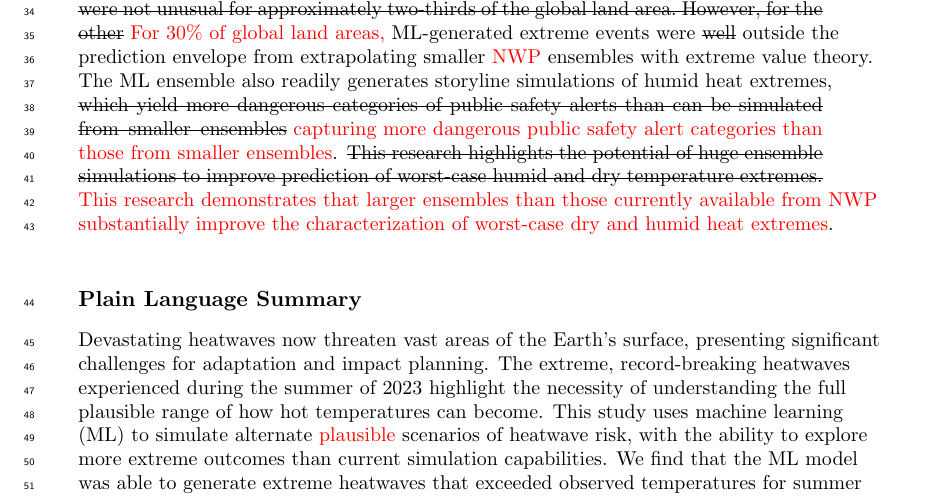
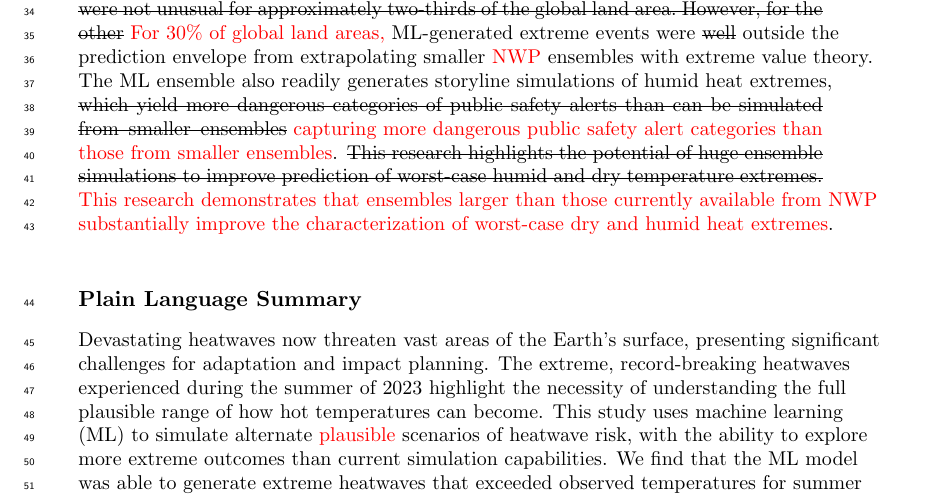
Before and after one commit to markdrisser/SUBMIT2_HENS_part3_GRL, a LaTeX document (article_main.tex): part of page 2 of 19, cut so that both start at the same text. Compiled offline with pdfLaTeX.

Commit message:
Updates from Overleaf

```diff
--- a/article_main.tex
+++ b/article_main.tex
@@ -236,7 +236,7 @@ The summer of 2023 was the second hottest on record, with numerous extreme heatw
 \newTxt{In this work, we investigate how much worse boreal summertime heat extremes might plausibly have become in 2023, given identical large-scale conditions.  Numerical weather prediction (NWP) ensembles simulate storylines of alternate versions of heatwaves, but due to computational expense, they have a limited sample size, which poses challenges for simulating worst-case heat events.}
 Using the Spherical Fourier Neural Operator machine learning (ML) weather model, we generated a massive ensemble of 7,424 \st{weather scenarios simulating} \newTxt{storyline forecasts of} summer temperature extremes. \st{The ML ensemble produced extreme heatwave scenarios exceeding temperatures from reanalysis and numerical weather prediction ensembles} \newTxt{Despite being constrained by the same initial and boundary conditions and using training data from the same modeling system,} \st{our results show that} \newTxt{the ML ensemble produced extreme heatwave scenarios exceeding temperatures from numerical weather prediction (NWP)} ensembles. \st{the ML model's extreme surface temperatures were not unusual for approximately two-thirds of the global land area. However, for the other}
 \newTxt{For 30\% of global land areas,} ML-generated extreme events were \st{well} outside the prediction envelope from extrapolating smaller \newTxt{NWP} ensembles with extreme value theory. The ML ensemble also readily generates storyline simulations of humid heat extremes, \st{which yield more dangerous categories of public safety alerts than can be simulated from smaller ensembles} \newTxt{capturing more dangerous public safety alert categories than those from smaller ensembles}. \st{This research highlights the potential of huge ensemble simulations to improve prediction of worst-case humid and dry temperature extremes.}  \newTxt{ %This research shows that worst-case dry and humid heat extremes are systematically underestimated with small ensemble sizes. OR
-This research demonstrates that larger ensembles than those currently available from NWP substantially improve the characterization of worst-case dry and humid heat extremes}.
+This research demonstrates that ensembles larger than those currently available from NWP substantially improve the characterization of worst-case dry and humid heat extremes}.
 \end{abstract}
 
 \section*{Plain Language Summary}
```
